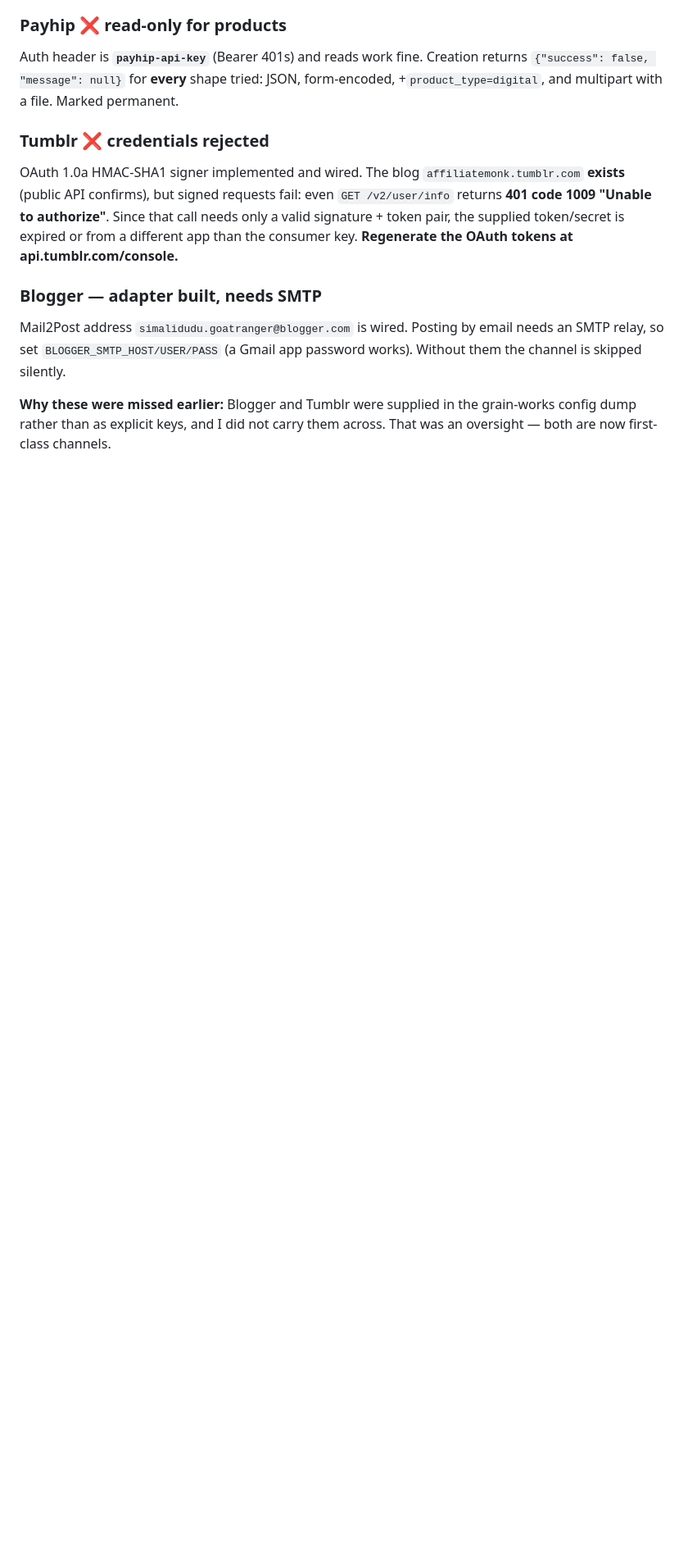
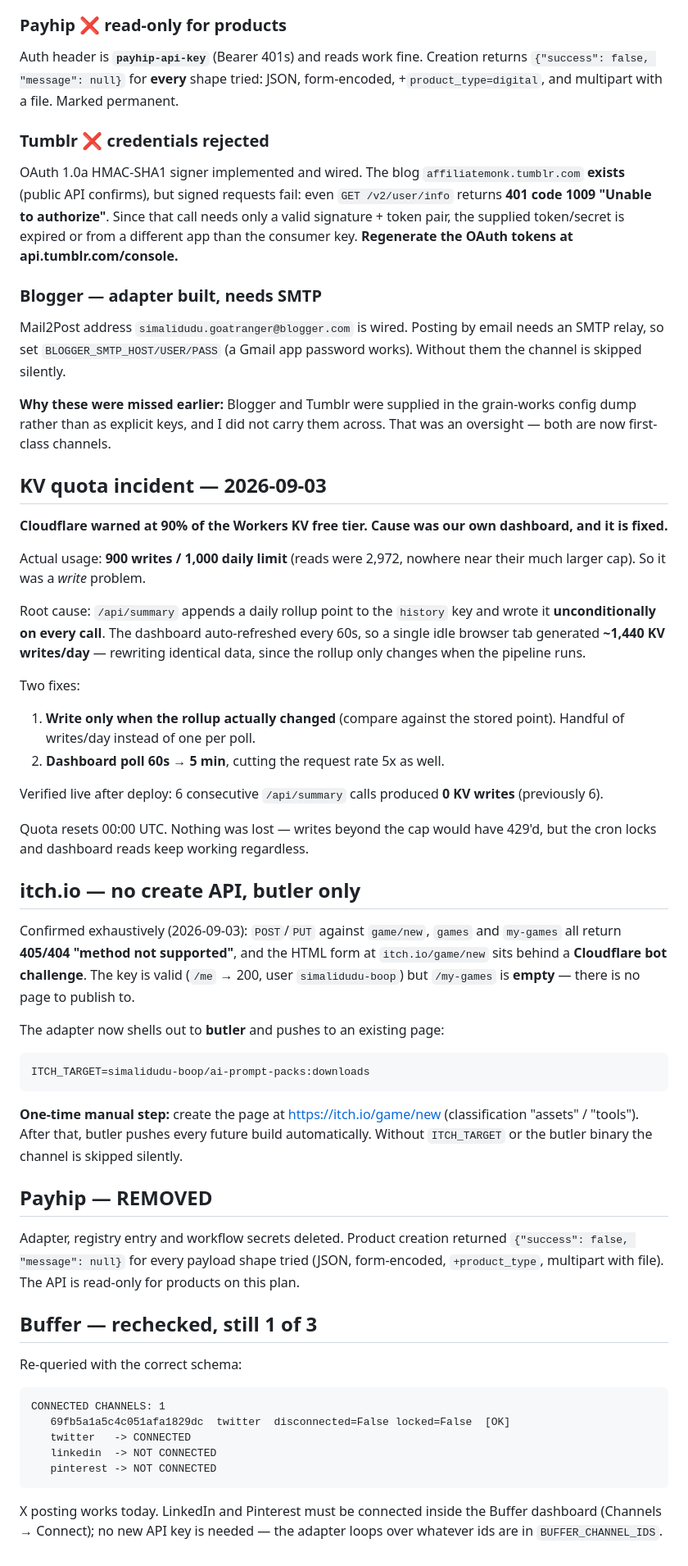
Before and after one commit to simalidudu-boop/asset-bot, a Markdown page: docs/DISTRIBUTION_SETUP.md, the part around the change. Shown at 82% size. GitHub-like rendering; blank space fills up the shorter version.

Commit message:
docs: KV incident postmortem, itch butler path, buffer recheck

````diff
--- a/docs/DISTRIBUTION_SETUP.md
+++ b/docs/DISTRIBUTION_SETUP.md
@@ -311,3 +311,70 @@ password works). Without them the channel is skipped silently.
 **Why these were missed earlier:** Blogger and Tumblr were supplied in the
 grain-works config dump rather than as explicit keys, and I did not carry them
 across. That was an oversight — both are now first-class channels.
+
+## KV quota incident — 2026-09-03
+
+**Cloudflare warned at 90% of the Workers KV free tier. Cause was our own
+dashboard, and it is fixed.**
+
+Actual usage: **900 writes / 1,000 daily limit** (reads were 2,972, nowhere
+near their much larger cap). So it was a *write* problem.
+
+Root cause: `/api/summary` appends a daily rollup point to the `history` key
+and wrote it **unconditionally on every call**. The dashboard auto-refreshed
+every 60s, so a single idle browser tab generated **~1,440 KV writes/day** —
+rewriting identical data, since the rollup only changes when the pipeline runs.
+
+Two fixes:
+
+1. **Write only when the rollup actually changed** (compare against the stored
+   point). Handful of writes/day instead of one per poll.
+2. **Dashboard poll 60s → 5 min**, cutting the request rate 5x as well.
+
+Verified live after deploy: 6 consecutive `/api/summary` calls produced
+**0 KV writes** (previously 6).
+
+Quota resets 00:00 UTC. Nothing was lost — writes beyond the cap would have
+429'd, but the cron locks and dashboard reads keep working regardless.
+
+## itch.io — no create API, butler only
+
+Confirmed exhaustively (2026-09-03): `POST`/`PUT` against `game/new`, `games`
+and `my-games` all return **405/404 "method not supported"**, and the HTML form
+at `itch.io/game/new` sits behind a **Cloudflare bot challenge**. The key is
+valid (`/me` → 200, user `simalidudu-boop`) but `/my-games` is **empty** — there
+is no page to publish to.
+
+The adapter now shells out to **butler** and pushes to an existing page:
+
+```
+ITCH_TARGET=simalidudu-boop/ai-prompt-packs:downloads
+```
+
+**One-time manual step:** create the page at <https://itch.io/game/new>
+(classification "assets" / "tools"). After that, butler pushes every future
+build automatically. Without `ITCH_TARGET` or the butler binary the channel is
+skipped silently.
+
+## Payhip — REMOVED
+
+Adapter, registry entry and workflow secrets deleted. Product creation returned
+`{"success": false, "message": null}` for every payload shape tried (JSON,
+form-encoded, `+product_type`, multipart with file). The API is read-only for
+products on this plan.
+
+## Buffer — rechecked, still 1 of 3
+
+Re-queried with the correct schema:
+
+```
+CONNECTED CHANNELS: 1
+   69fb5a1a5c4c051afa1829dc  twitter  disconnected=False locked=False  [OK]
+   twitter   -> CONNECTED
+   linkedin  -> NOT CONNECTED
+   pinterest -> NOT CONNECTED
+```
+
+X posting works today. LinkedIn and Pinterest must be connected inside the
+Buffer dashboard (Channels → Connect); no new API key is needed — the adapter
+loops over whatever ids are in `BUFFER_CHANNEL_IDS`.
````
